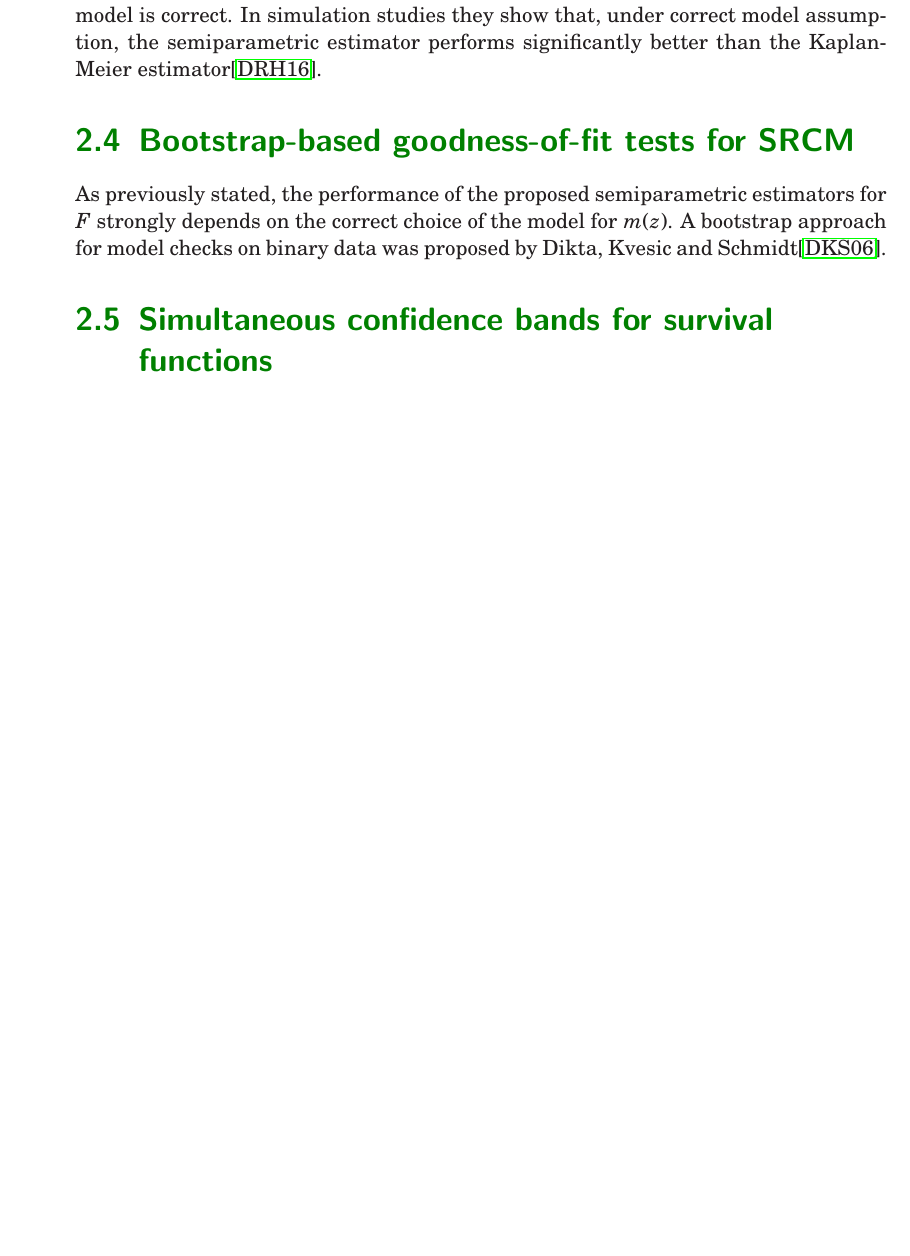
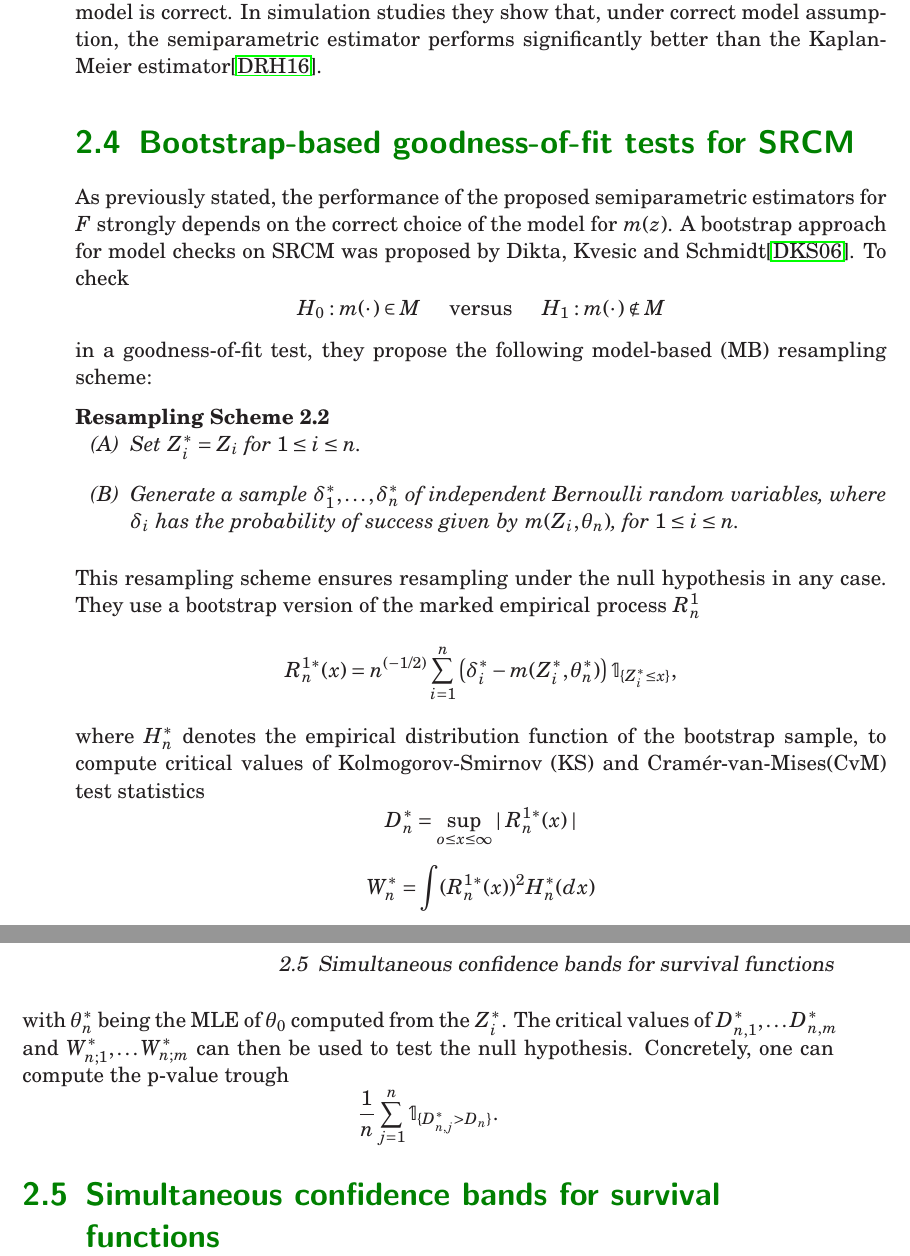
Before and after one commit to Nekojou/masters-thesis, a LaTeX thesis (LaTeX/thesis.tex, which reads LaTeX/chapters/theoretical_background.tex): part of page 14 of 28 before the commit and two parts of pages 14 and 15 of 28 after it, the two joined at a grey line, cut so that both start at the same text, the shorter picture padded with empty space. Compiled offline with LaTeX, dvips and Ghostscript.

Commit message:
added initial section on paper 4: model checks for binary data

```diff
--- a/LaTeX/chapters/theoretical_background.tex
+++ b/LaTeX/chapters/theoretical_background.tex
@@ -87,6 +102,34 @@ The authors propose to use $F_n^{se3}$ as a plug-in estimator for $\int\phi dF$
 
 \section{Bootstrap-based goodness-of-fit tests for SRCM}
 
-As previously stated, the performance of the proposed semiparametric estimators for $F$ strongly depends on the correct choice of the model for $m(z)$. A bootstrap approach for model checks on binary data was proposed by Dikta, Kvesic and Schmidt\cite{PAPER4}.
+As previously stated, the performance of the proposed semiparametric estimators for $F$ strongly depends on the correct choice of the model for $m(z)$. A bootstrap approach for model checks on SRCM was proposed by Dikta, Kvesic and Schmidt\cite{PAPER4}. To check
+\[
+H_0: m(\cdotp) \in \mathit{M} \text{\hspace{3ex}versus\hspace{3ex}} H_1:  m(\cdotp) \notin \mathit{M}
+\]
+in a goodness-of-fit test, they propose the following model-based (MB) resampling scheme:
+\begin{resampling_scheme}
+\begin{itemize}
+\item[(A)] Set $Z_i^* = Z_i$ for $1 \leq i \leq n$.
+\item[(B)] Generate a sample $\delta_1^*,\ldots,\delta_n^*$ of independent Bernoulli random variables, where $\delta_i$ has the probability of success given by $m(Z_i,\theta_n)$, for $1 \leq i \leq n$.
+\end{itemize}
+\end{resampling_scheme}
+This resampling scheme ensures resampling under the null hypothesis in any case.
+They use a bootstrap version of the marked empirical process $R_n^1$
+\[
+R_n^{1*}(x) = n^{(-1/2)}\sum_{i=1}^n\left( \delta_i^* - m(Z_i^*,\theta_n^*)\right) \mathbb{1}_{\{Z_i^*\leq x\}},
+\]
+where $H_n^*$ denotes the empirical distribution function of the bootstrap sample,
+to compute critical values of Kolmogorov-Smirnov (KS) and Cramér-van-Mises(CvM) test statistics
+\[
+D_n^* = \sup_{o\leq x \leq \infty} \mid R_n^{1*}(x)\mid
+\]
+\[
+W_n^*  = \int (R_n^{1*}(x))^2 H_n^*(dx)
+\]
+with $\theta_n^*$ being the MLE of $\theta_0$ computed from the $Z_i^*$.
+The critical values of $D_{n,1}^*,\ldots D_{n,m}^*$ and $W_{n;1}^*,\ldots W_{n;m}^*$ can then be used to test the null hypothesis. Concretely, one can compute the p-value trough
+\[
+\frac{1}{n} \sum_{j=1}^n \mathbb{1}_{\{D_{n,j}^*>D_n\}}.
+\]
 
 \section{Simultaneous confidence bands for survival functions}
```
Also changed, not shown: LaTeX/chapters/theoretical_background.tex (19 more changed lines).
